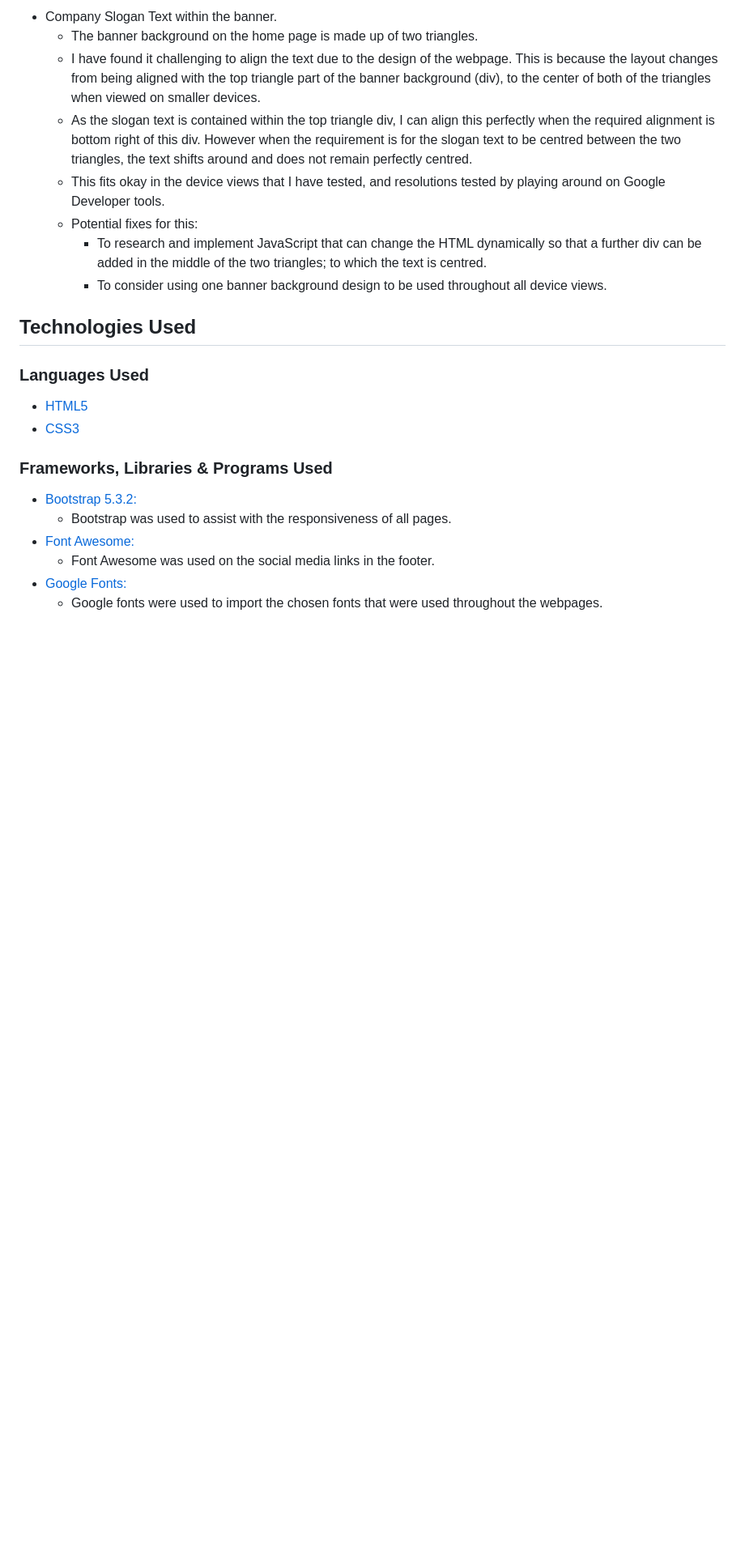
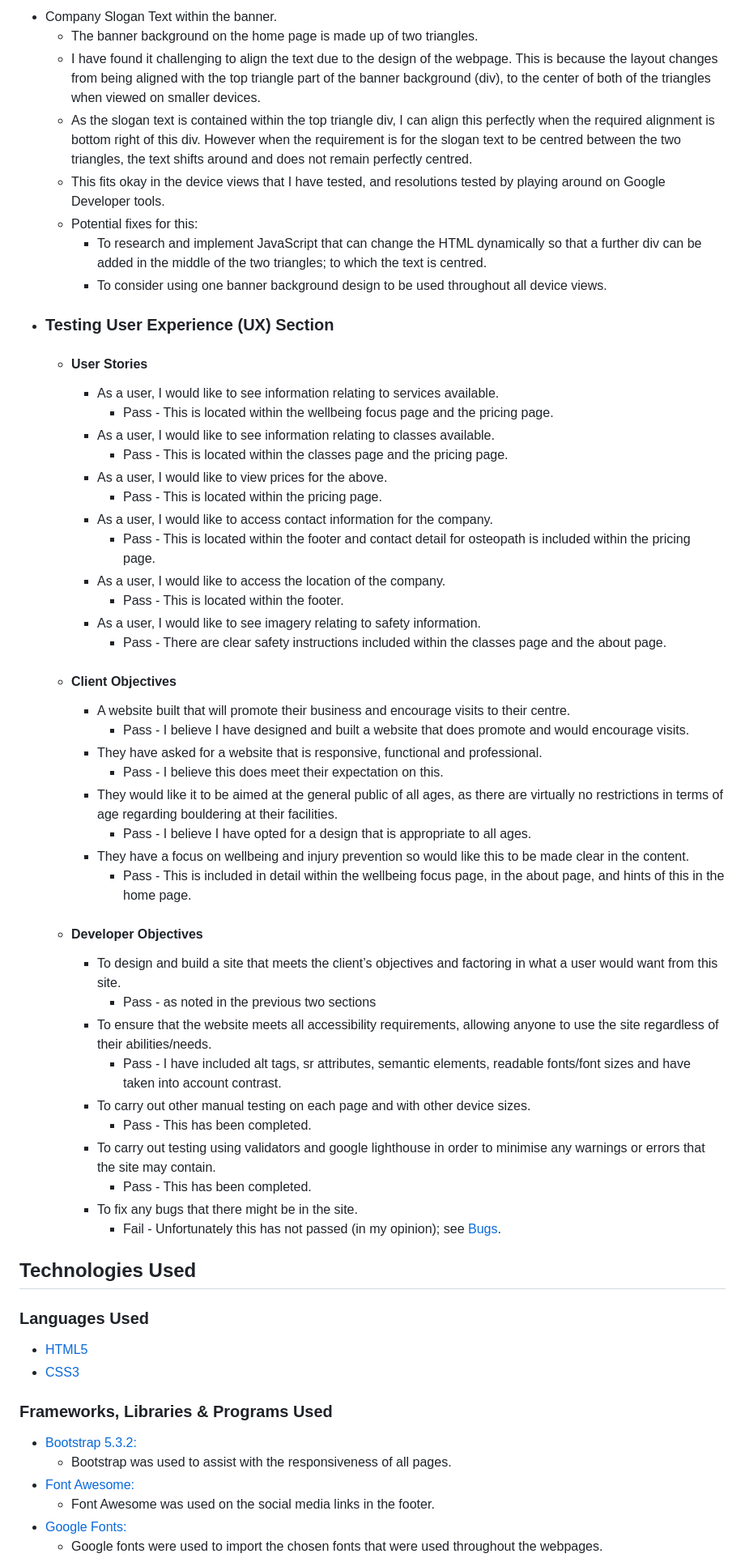
Before and after one commit to DaleFielding/b-boulder, a Markdown page: README.md, the part around the change. Shown at 81% size. Rendered like a GitHub page; blank space fills up the shorter version.

Commit message:
Add testing user experience section to readme

```diff
--- a/README.md
+++ b/README.md
@@ -265,6 +265,44 @@ The W3C Markup Validator and W3C CSS Validator Services were used to validate ev
         * To research and implement JavaScript that can change the HTML dynamically so that a further div can be added in the middle of the two triangles; to which the text is centred.
         * To consider using one banner background design to be used throughout all device views.
 
+-   ### Testing User Experience (UX) Section
+	- #### User Stories
+        * As a user, I would like to see information relating to services available.
+	        * Pass - This is located within the wellbeing focus page and the pricing page.
+        * As a user, I would like to see information relating to classes available.
+            * Pass - This is located within the classes page and the pricing page.
+        * As a user, I would like to view prices for the above.
+            * Pass - This is located within the pricing page.
+        * As a user, I would like to access contact information for the company.
+            * Pass - This is located within the footer and contact detail for osteopath is included within the pricing page.
+        * As a user, I would like to access the location of the company.
+            * Pass - This is located within the footer.
+        * As a user, I would like to see imagery relating to safety information.
+            * Pass - There are clear safety instructions included within the classes page and the about page.
+
+    - #### Client Objectives
+        *  A website built that will promote their business and encourage visits to their centre.
+            * Pass - I believe I have designed and built a website that does promote and would encourage visits.
+        * They have asked for a website that is responsive, functional and professional.
+            * Pass - I believe this does meet their expectation on this.
+        * They would like it to be aimed at the general public of all ages, as there are virtually no restrictions in terms of age regarding bouldering at their facilities.
+            * Pass - I believe I have opted for a design that is appropriate to all ages.
+        * They have a focus on wellbeing and injury prevention so would like this to be made clear in the content.
+            * Pass - This is included in detail within the wellbeing focus page, in the about page, and hints of this in the home page.
+
+    - #### Developer Objectives
+        * To design and build a site that meets the client’s objectives and factoring in what a user would want from this site.
+            * Pass -  as noted in the previous two sections
+        * To ensure that the website meets all accessibility requirements, allowing anyone to use the site regardless of their abilities/needs.
+            * Pass - I have included alt tags, sr attributes, semantic elements, readable fonts/font sizes and have taken into account contrast.
+        * To carry out other manual testing on each page and with other device sizes.
+            * Pass - This has been completed.
+        * To carry out testing using validators and google lighthouse in order to minimise any warnings or errors that the site may contain.
+            * Pass - This has been completed.
+        * To fix any bugs that there might be in the site.
+            * Fail - Unfortunately this has not passed (in my opinion); see [Bugs](#Bugs).
+
+
 ## Technologies Used
 
 ### Languages Used
```
